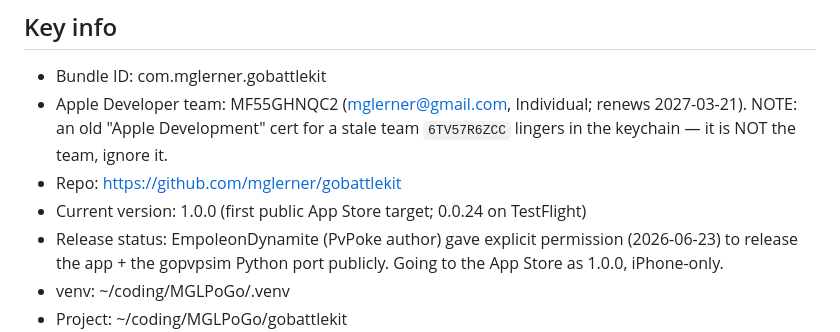
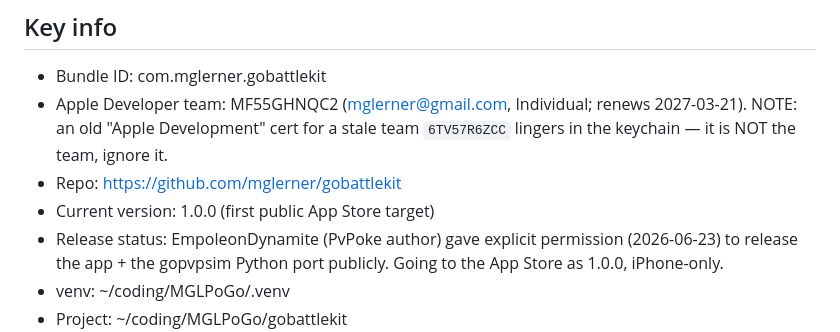
Before and after one commit to mglerner/gobattlekit, a Markdown page: CLAUDE.md, the part around the change. Rendered like a GitHub page.

Commit message:
Docs: stop tracking the TestFlight build number in CLAUDE.md
It only goes stale (was '0.0.24 on TestFlight'; last upload was 0.0.31).
The release version (1.0.0) is the meaningful thing to track.

Co-Authored-By: Claude Opus 4.8 (1M context) <noreply@anthropic.com>

```diff
--- a/CLAUDE.md
+++ b/CLAUDE.md
@@ -8,7 +8,7 @@ A Pokémon GO PvP companion app built with Python/BeeWare (Briefcase + Toga).
   2027-03-21). NOTE: an old "Apple Development" cert for a stale team
   `6TV57R6ZCC` lingers in the keychain — it is NOT the team, ignore it.
 - Repo: https://github.com/mglerner/gobattlekit
-- Current version: 1.0.0 (first public App Store target; 0.0.24 on TestFlight)
+- Current version: 1.0.0 (first public App Store target)
 - Release status: EmpoleonDynamite (PvPoke author) gave explicit permission
   (2026-06-23) to release the app + the gopvpsim Python port publicly.
   Going to the App Store as 1.0.0, iPhone-only.
```
